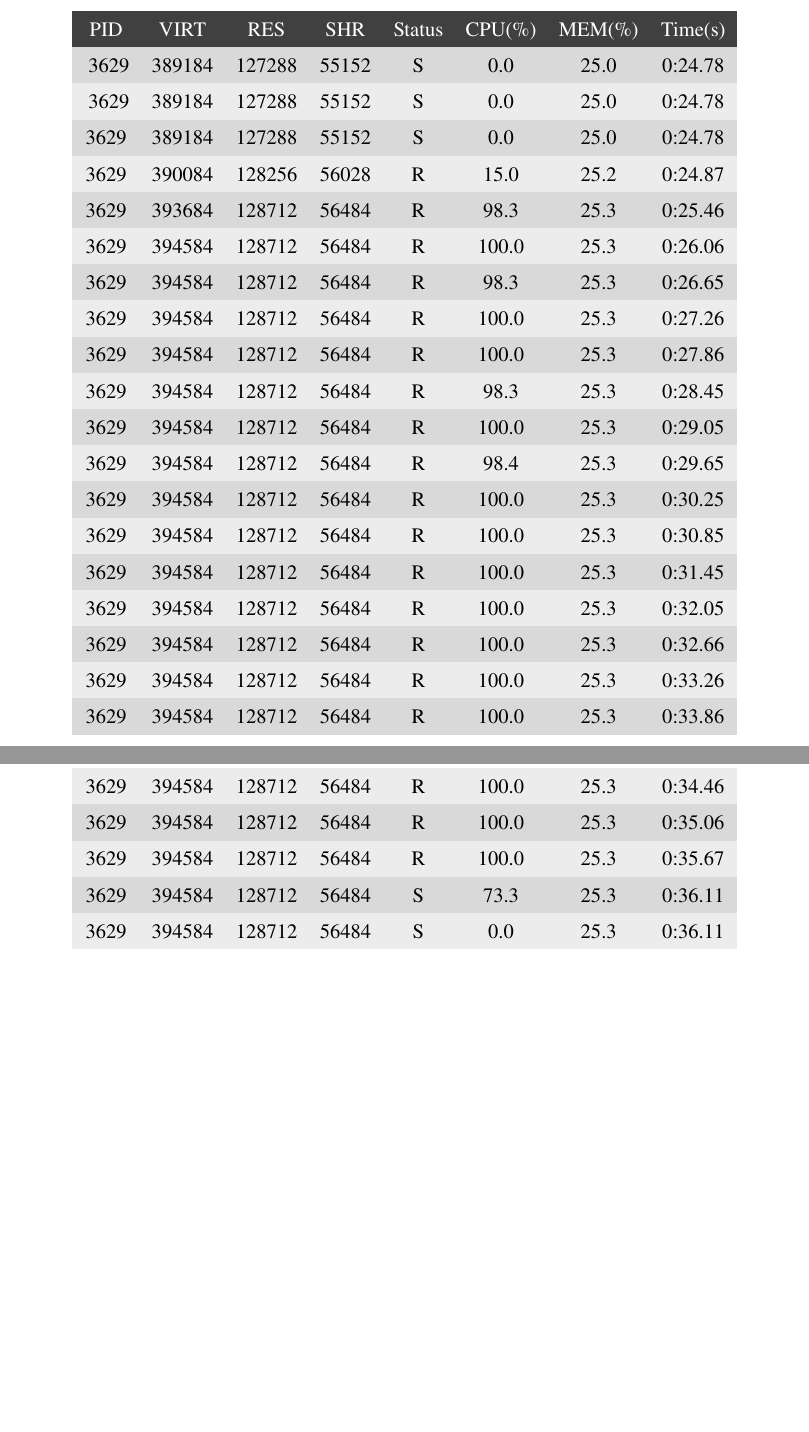
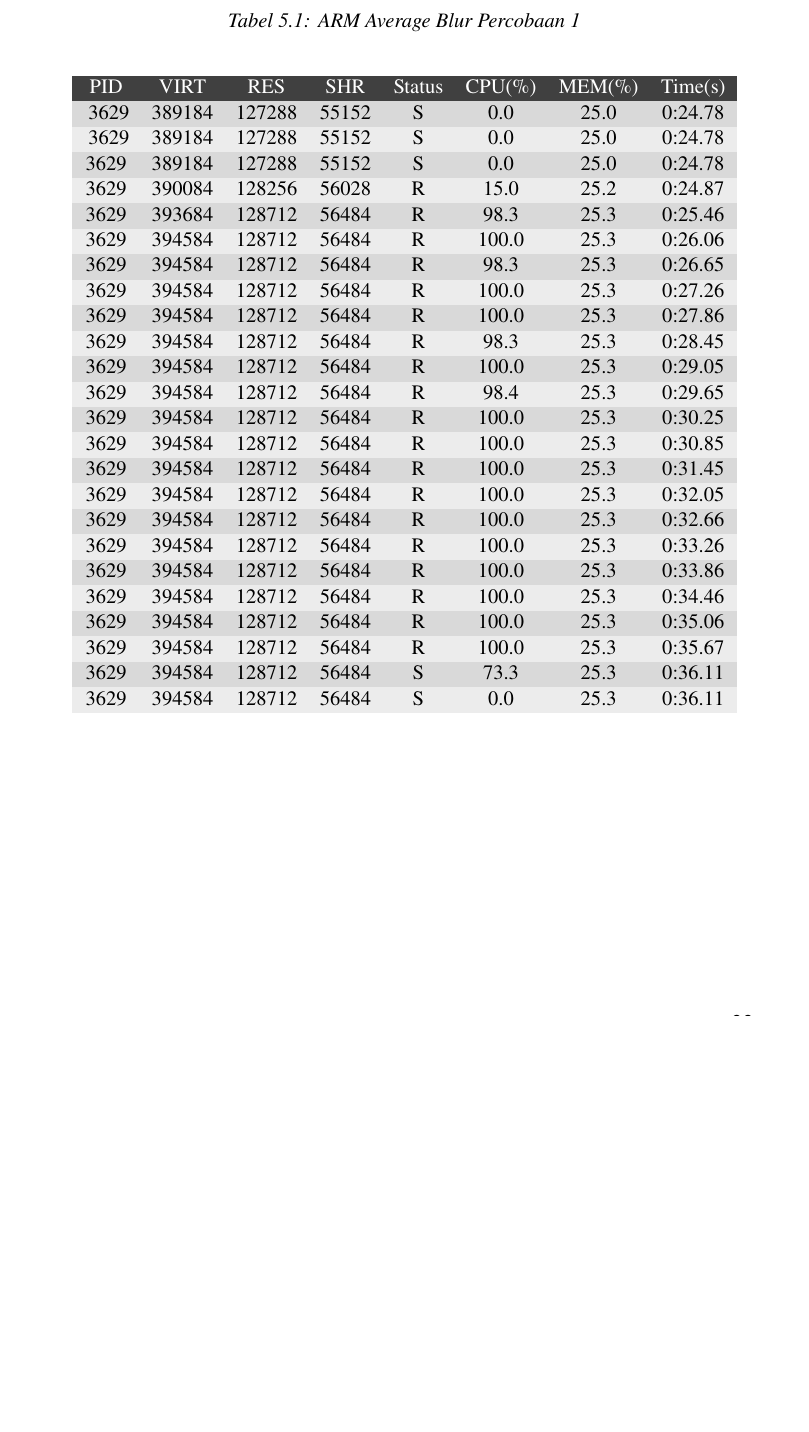
Before and after one commit to dirsulaiman/skripsi, a LaTeX thesis (seminar-hasil.tex, which reads include/lampiran.tex): two parts of pages 38 and 39 of 41 before the commit and part of page 39 of 41 after it, the two joined at a grey line, cut at the place of the change, the shorter picture padded with empty space. Compiled offline with pdfLaTeX.

Commit message:
lampiran

```diff
--- a/include/lampiran.tex
+++ b/include/lampiran.tex
@@ -4,8 +4,9 @@
 
 % \subsection*{Percobaan 1}
 
+\begin{table}
     \begin{small}
-    % \caption{Perbandingan FPS}
+        \caption{ARM Average Blur Percobaan 1}
         \label{table:arm-aveblur1}
         \csvreader[
             % column count = 11,
@@ -43,3 +44,4 @@
                 \MEM &
                 \TIME}
     \end{small}
+\end{table}
```
Lines whose indentation alone changed are shown as unchanged.
